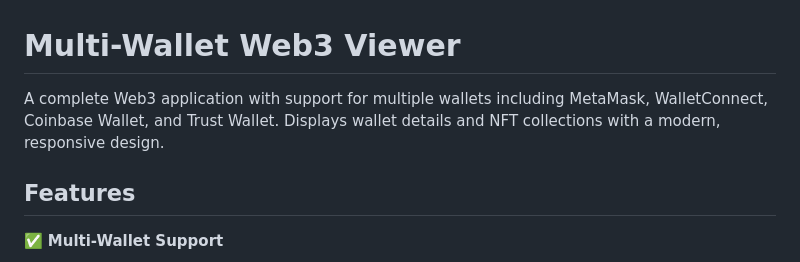
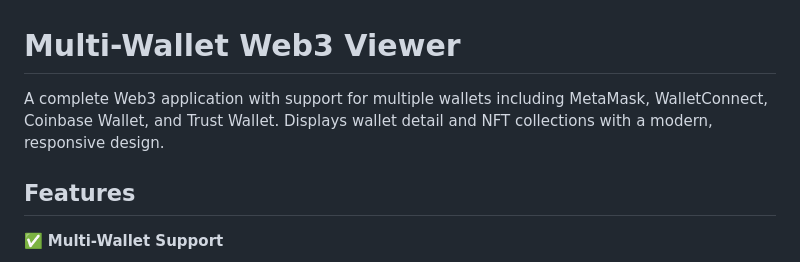
Before and after one commit to Cyberpunk738/nft-wallet-checker, a Markdown page: README.md, the part around the change. Rendered like a GitHub page.

```diff
--- a/README.md
+++ b/README.md
@@ -1,6 +1,6 @@
 # Multi-Wallet Web3 Viewer
 
-A complete Web3 application with support for multiple wallets including MetaMask, WalletConnect, Coinbase Wallet, and Trust Wallet. Displays wallet details and NFT collections with a modern, responsive design.
+A complete Web3 application with support for multiple wallets including MetaMask, WalletConnect, Coinbase Wallet, and Trust Wallet. Displays wallet detail and NFT collections with a modern, responsive design.
 
 ## Features
 
```
